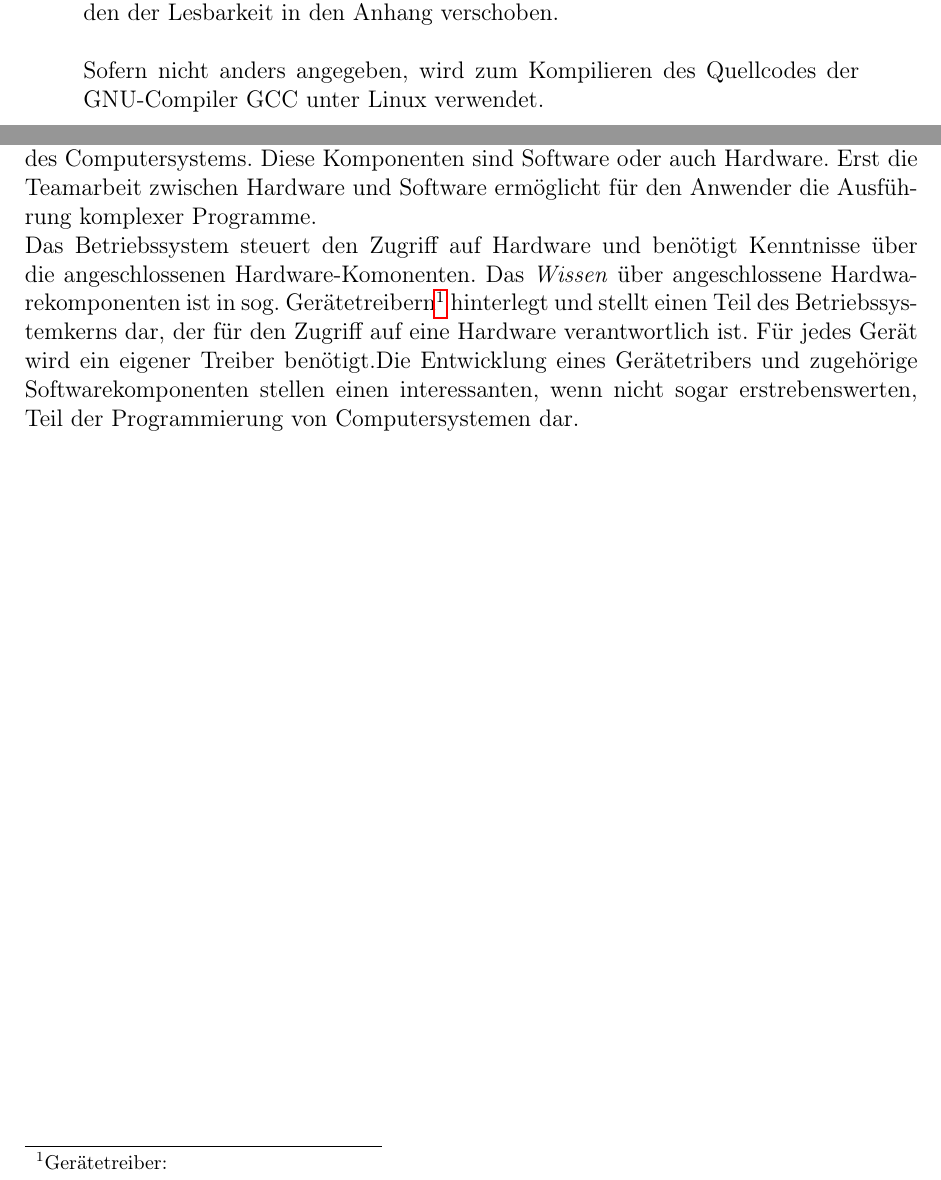
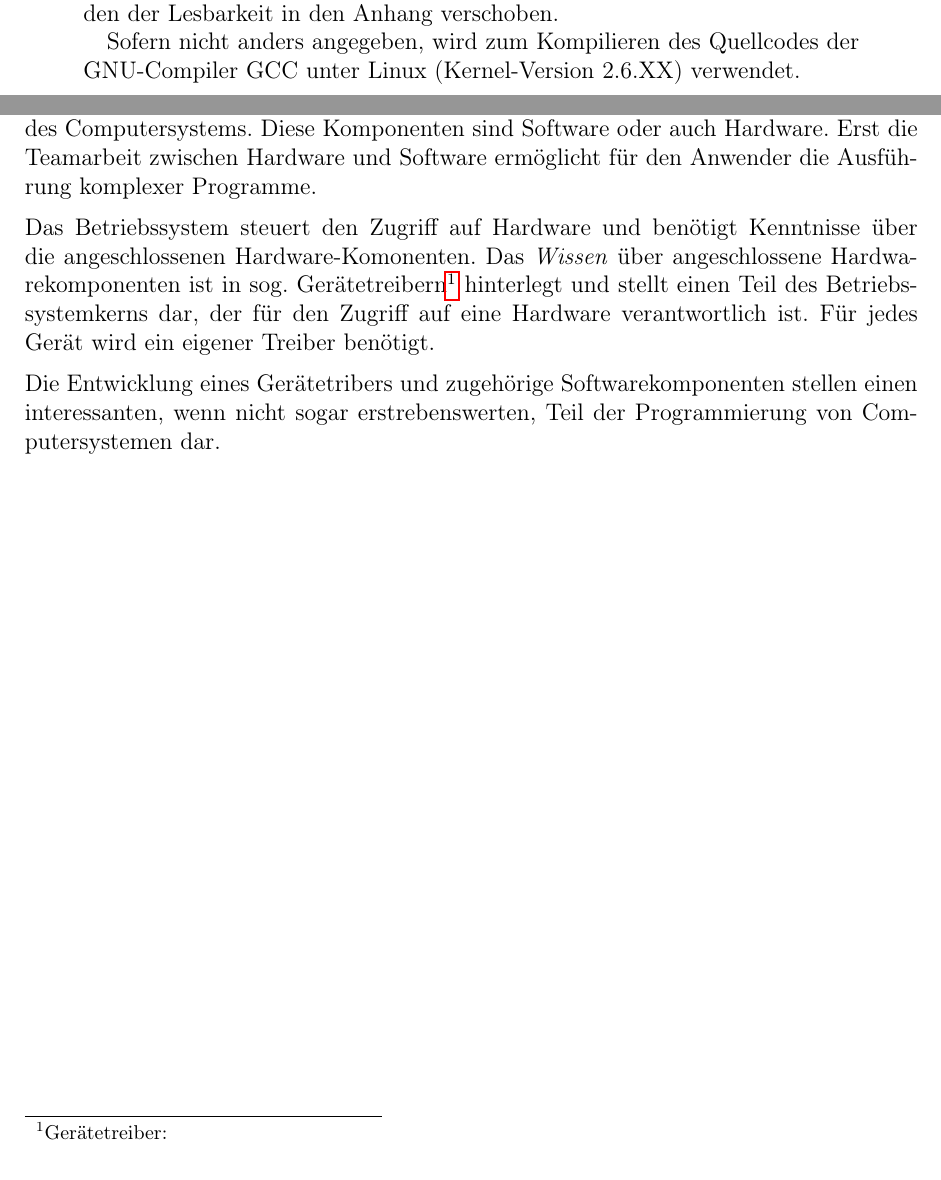
Before and after one commit to olierxleben/zpu_toolchain, a LaTeX paper (tex/hausarbeit/main.tex): two parts of pages 3 and 4 of 11, joined at a grey line, cut so that both start at the same text. Compiled offline with pdfLaTeX.

Commit message:
Absätze statt doppelte Zeilenumbrüche.

```diff
--- a/tex/hausarbeit/main.tex
+++ b/tex/hausarbeit/main.tex
@@ -103,7 +101,9 @@ Im ersten Teil der Arbeit wird das Konzept der Hardware und das Konzept des Trei
-Details über die Implementierung der Anwenderprogrammen wird aus Gründen der Lesbarkeit in den Anhang verschoben.\\
-\\
+Im ersten Teil der Arbeit wird das Konzept der Hardware und das Konzept des Treibers und der Programmierbibliotheken vorgestellt. In den darauffolgenden Abschnitten werden detailliert die einzelnen Komponenten des Treibers beschrieben. Anwenderprogramme zum Testen werden an geeigneten Stellen vorgestellt.
+
+Details über die Implementierung der Anwenderprogrammen wird aus Gründen der Lesbarkeit in den Anhang verschoben.
+
 % TODO Kernel Version ???
-Sofern nicht anders angegeben, wird zum Kompilieren des Quellcodes der GNU-Compiler GCC unter Linux verwendet.
+Sofern nicht anders angegeben, wird zum Kompilieren des Quellcodes der GNU-Compiler GCC unter Linux (Kernel-Version 2.6.XX) verwendet.
 \end{abstract}
 
 \pagebreak
@@ -115,9 +115,11 @@ Sofern nicht anders angegeben, wird zum Kompilieren des Quellcodes der GNU-Compi
 \section{Einleitung}
 
 % TODO: überarbeiten / erweitern
-Täglich verwendet und verlässt sich unsere Gesellschaft auf computergestützte Anwendungen. Wir suchen, schreiben, drucken, kopieren, erstellen oder entfernen Daten. Nur allzu oft werden dabei Geräte verwendet, die Funktionen für den Anwender bereitstellen, oder aber das Funktionsspektrum des Comutersystems erweitern. Funktionen der Computerkomponenten werden durch Anwenderprogramme durchgeführt, die von einem Betriebssystem verwaltet werden. Das Betriebssystem verwaltet auch alle Komponenten des Computersystems. Diese Komponenten sind Software oder auch Hardware. Erst die Teamarbeit zwischen Hardware und Software ermöglicht für den Anwender die Ausführung komplexer Programme. \\
+Täglich verwendet und verlässt sich unsere Gesellschaft auf computergestützte Anwendungen. Wir suchen, schreiben, drucken, kopieren, erstellen oder entfernen Daten. Nur allzu oft werden dabei Geräte verwendet, die Funktionen für den Anwender bereitstellen, oder aber das Funktionsspektrum des Comutersystems erweitern. Funktionen der Computerkomponenten werden durch Anwenderprogramme durchgeführt, die von einem Betriebssystem verwaltet werden. Das Betriebssystem verwaltet auch alle Komponenten des Computersystems. Diese Komponenten sind Software oder auch Hardware. Erst die Teamarbeit zwischen Hardware und Software ermöglicht für den Anwender die Ausführung komplexer Programme.
+
 Das Betriebssystem steuert den Zugriff auf Hardware und benötigt Kenntnisse über die angeschlossenen Hardware-Komonenten. Das \textit{Wissen} über angeschlossene Hardwarekomponenten ist in sog. Gerätetreibern\footnote{Gerätetreiber:} hinterlegt und stellt einen Teil des Betriebssystemkerns dar, der für den Zugriff auf eine Hardware verantwortlich ist. Für jedes Gerät wird ein eigener Treiber benötigt.% TODO Vergleich Buch einfügen\\
-Die Entwicklung eines Gerätetribers und zugehörige Softwarekomponenten stellen einen interessanten, wenn nicht sogar erstrebenswerten, Teil der Programmierung von Computersystemen dar. \\
+
+Die Entwicklung eines Gerätetribers und zugehörige Softwarekomponenten stellen einen interessanten, wenn nicht sogar erstrebenswerten, Teil der Programmierung von Computersystemen dar.
 
 \pagebreak
 
```
Also changed, not shown: tex/hausarbeit/main.tex (14 more changed lines).
